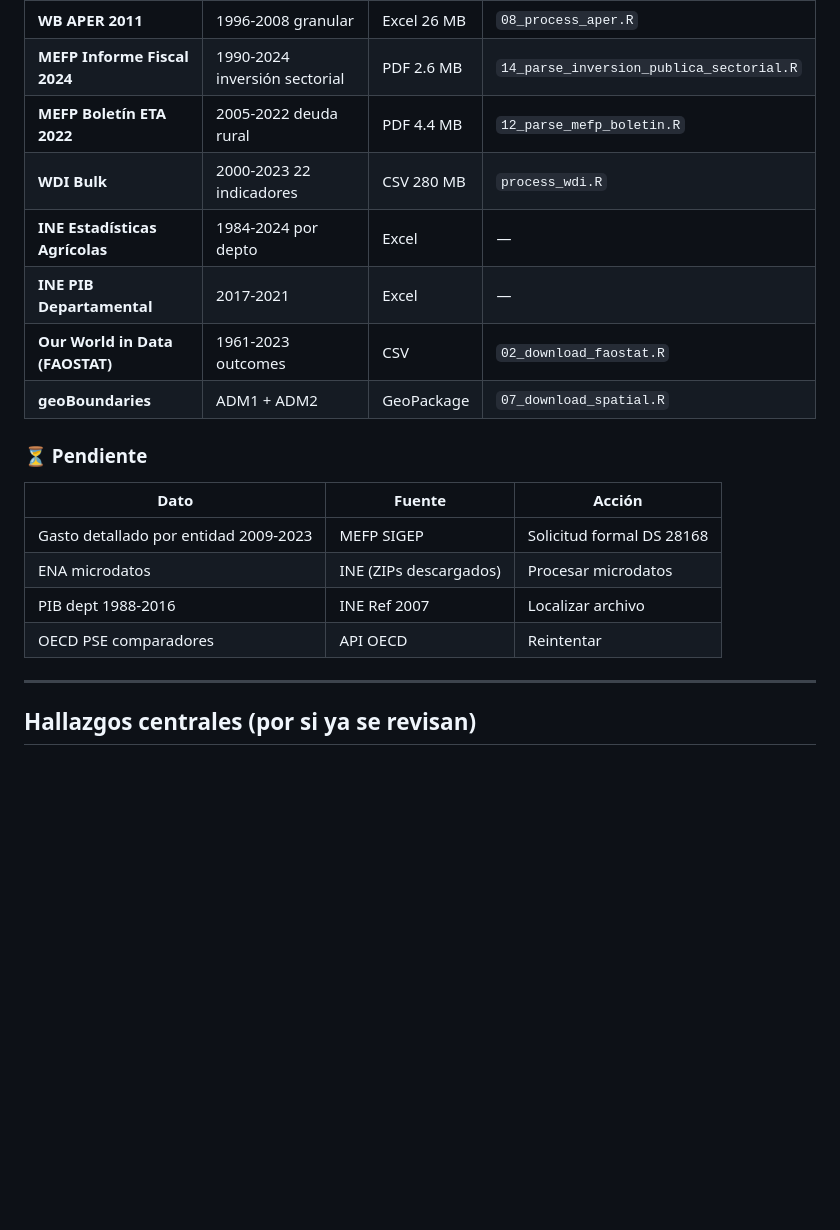
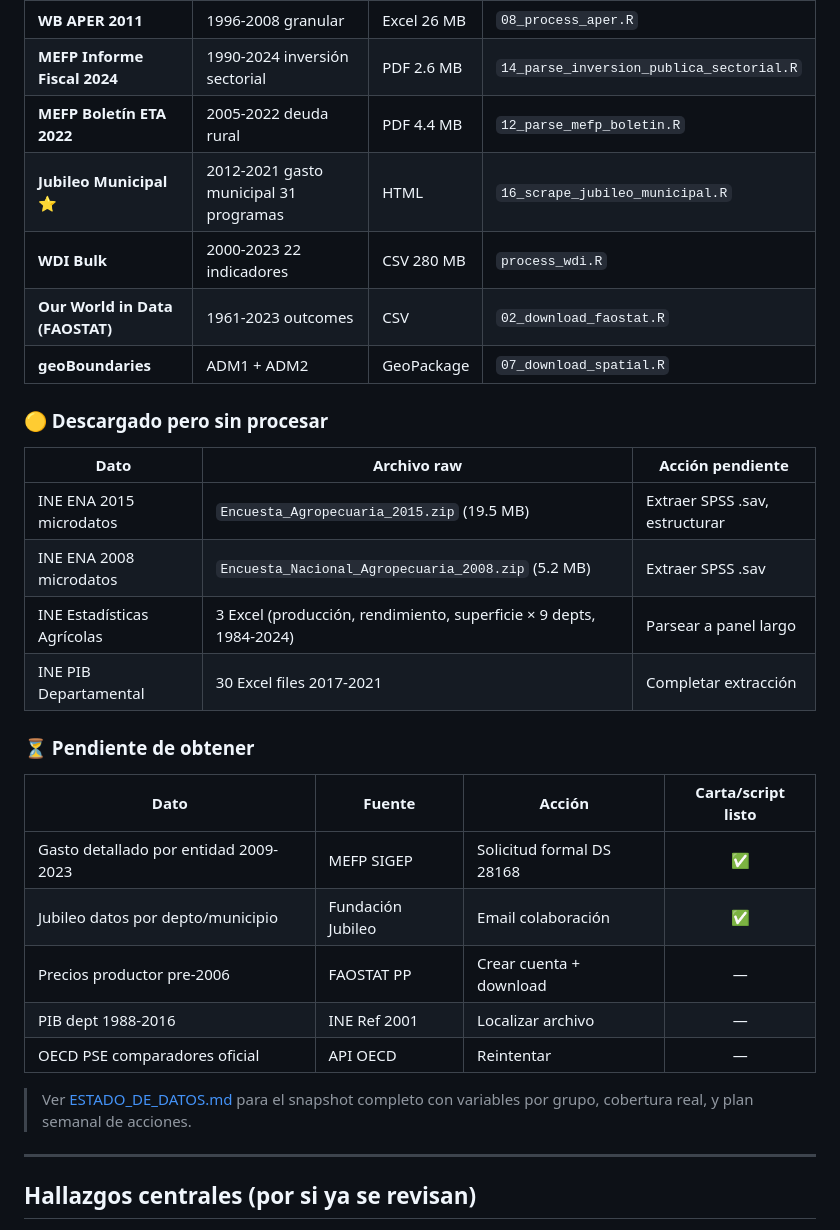
Before and after one commit to jcmunozmora/bolivia-wb-aper-2026, a Markdown page: README.md, the part around the change. Drawn GitHub-style; blank space fills up the shorter version.

```diff
--- a/README.md
+++ b/README.md
@@ -114,20 +114,32 @@ Solicitud de acceso a información pública lista para enviar.
 | **WB APER 2011** | 1996-2008 granular | Excel 26 MB | `08_process_aper.R` |
 | **MEFP Informe Fiscal 2024** | 1990-2024 inversión sectorial | PDF 2.6 MB | `14_parse_inversion_publica_sectorial.R` |
 | **MEFP Boletín ETA 2022** | 2005-2022 deuda rural | PDF 4.4 MB | `12_parse_mefp_boletin.R` |
+| **Jubileo Municipal** ⭐ | 2012-2021 gasto municipal 31 programas | HTML | `16_scrape_jubileo_municipal.R` |
 | **WDI Bulk** | 2000-2023 22 indicadores | CSV 280 MB | `process_wdi.R` |
-| **INE Estadísticas Agrícolas** | 1984-2024 por depto | Excel | — |
-| **INE PIB Departamental** | 2017-2021 | Excel | — |
 | **Our World in Data (FAOSTAT)** | 1961-2023 outcomes | CSV | `02_download_faostat.R` |
 | **geoBoundaries** | ADM1 + ADM2 | GeoPackage | `07_download_spatial.R` |
 
-### ⏳ Pendiente
+### 🟡 Descargado pero sin procesar
 
-| Dato | Fuente | Acción |
-|------|--------|--------|
-| Gasto detallado por entidad 2009-2023 | MEFP SIGEP | Solicitud formal DS 28168 |
-| ENA microdatos | INE (ZIPs descargados) | Procesar microdatos |
-| PIB dept 1988-2016 | INE Ref 2007 | Localizar archivo |
-| OECD PSE comparadores | API OECD | Reintentar |
+| Dato | Archivo raw | Acción pendiente |
+|------|-------------|------------------|
+| INE ENA 2015 microdatos | `Encuesta_Agropecuaria_2015.zip` (19.5 MB) | Extraer SPSS .sav, estructurar |
+| INE ENA 2008 microdatos | `Encuesta_Nacional_Agropecuaria_2008.zip` (5.2 MB) | Extraer SPSS .sav |
+| INE Estadísticas Agrícolas | 3 Excel (producción, rendimiento, superficie × 9 depts, 1984-2024) | Parsear a panel largo |
+| INE PIB Departamental | 30 Excel files 2017-2021 | Completar extracción |
+
+### ⏳ Pendiente de obtener
+
+| Dato | Fuente | Acción | Carta/script listo |
+|------|--------|--------|:------------------:|
+| Gasto detallado por entidad 2009-2023 | MEFP SIGEP | Solicitud formal DS 28168 | ✅ |
+| Jubileo datos por depto/municipio | Fundación Jubileo | Email colaboración | ✅ |
+| Precios productor pre-2006 | FAOSTAT PP | Crear cuenta + download | — |
+| PIB dept 1988-2016 | INE Ref 2001 | Localizar archivo | — |
+| OECD PSE comparadores oficial | API OECD | Reintentar | — |
+
+> Ver [ESTADO_DE_DATOS.md](00_admin/ESTADO_DE_DATOS.md) para el snapshot completo
+> con variables por grupo, cobertura real, y plan semanal de acciones.
 
 ---
 
```
Also changed, not shown: 00_admin/ESTADO_DE_DATOS.md (added, +239 -0 lines).
